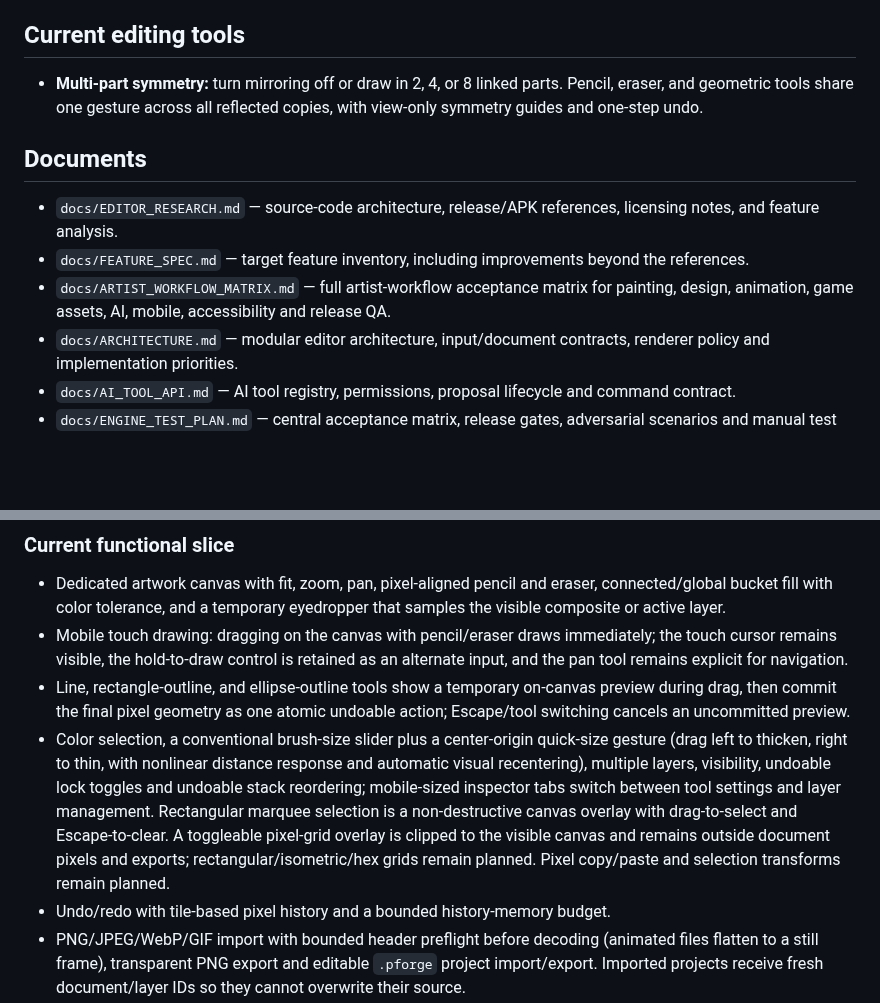
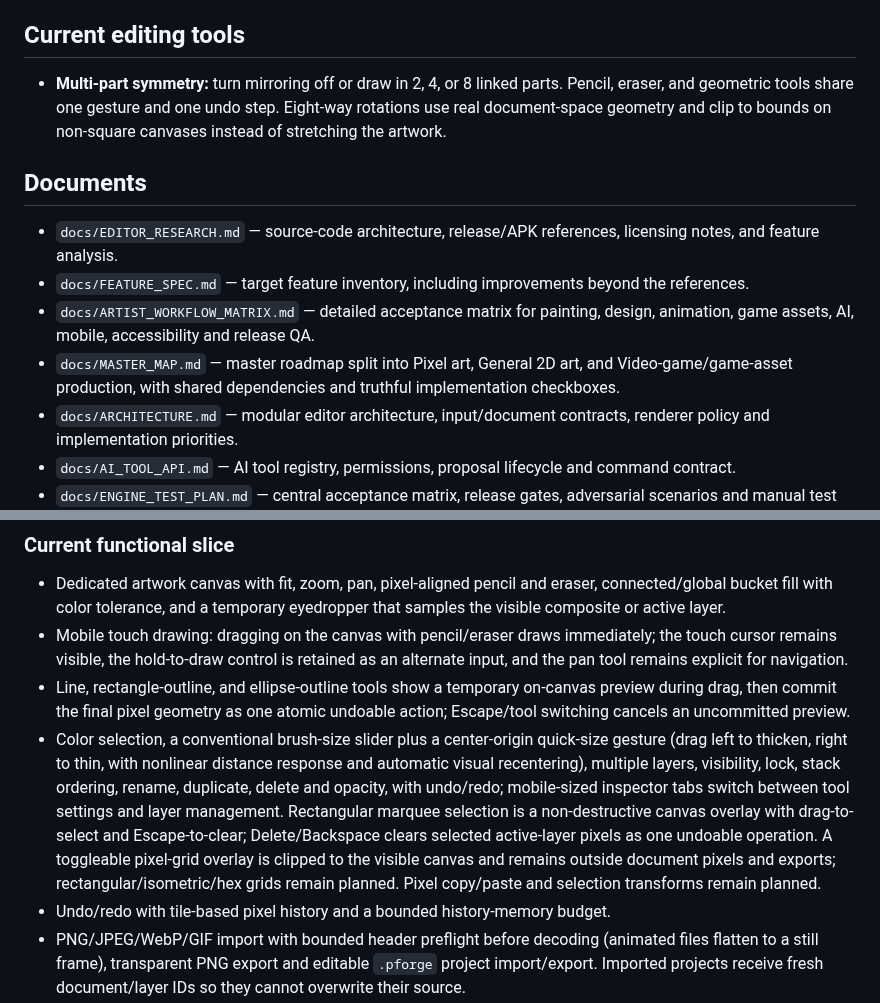
Before and after one commit to gavilandavid89-pixel/PixelForge-Ai, a Markdown page: README.md, 2 parts joined by grey strips. Rendered like a GitHub page; blank space fills up the shorter version.

Commit message:
docs: document master roadmap and layer controls

```diff
--- a/README.md
+++ b/README.md
@@ -16,13 +16,14 @@ Research and define the editing engine before building the visual interface. Use
 
 ## Current editing tools
 
-- **Multi-part symmetry:** turn mirroring off or draw in 2, 4, or 8 linked parts. Pencil, eraser, and geometric tools share one gesture across all reflected copies, with view-only symmetry guides and one-step undo.
+- **Multi-part symmetry:** turn mirroring off or draw in 2, 4, or 8 linked parts. Pencil, eraser, and geometric tools share one gesture and one undo step. Eight-way rotations use real document-space geometry and clip to bounds on non-square canvases instead of stretching the artwork.
 
 ## Documents
 
 - `docs/EDITOR_RESEARCH.md` — source-code architecture, release/APK references, licensing notes, and feature analysis.
 - `docs/FEATURE_SPEC.md` — target feature inventory, including improvements beyond the references.
-- `docs/ARTIST_WORKFLOW_MATRIX.md` — full artist-workflow acceptance matrix for painting, design, animation, game assets, AI, mobile, accessibility and release QA.
+- `docs/ARTIST_WORKFLOW_MATRIX.md` — detailed acceptance matrix for painting, design, animation, game assets, AI, mobile, accessibility and release QA.
+- `docs/MASTER_MAP.md` — master roadmap split into Pixel art, General 2D art, and Video-game/game-asset production, with shared dependencies and truthful implementation checkboxes.
 - `docs/ARCHITECTURE.md` — modular editor architecture, input/document contracts, renderer policy and implementation priorities.
 - `docs/AI_TOOL_API.md` — AI tool registry, permissions, proposal lifecycle and command contract.
 - `docs/ENGINE_TEST_PLAN.md` — central acceptance matrix, release gates, adversarial scenarios and manual test record template.
@@ -56,7 +57,7 @@ Use these labels consistently:
 - Dedicated artwork canvas with fit, zoom, pan, pixel-aligned pencil and eraser, connected/global bucket fill with color tolerance, and a temporary eyedropper that samples the visible composite or active layer.
 - Mobile touch drawing: dragging on the canvas with pencil/eraser draws immediately; the touch cursor remains visible, the hold-to-draw control is retained as an alternate input, and the pan tool remains explicit for navigation.
 - Line, rectangle-outline, and ellipse-outline tools show a temporary on-canvas preview during drag, then commit the final pixel geometry as one atomic undoable action; Escape/tool switching cancels an uncommitted preview.
-- Color selection, a conventional brush-size slider plus a center-origin quick-size gesture (drag left to thicken, right to thin, with nonlinear distance response and automatic visual recentering), multiple layers, visibility, undoable lock toggles and undoable stack reordering; mobile-sized inspector tabs switch between tool settings and layer management. Rectangular marquee selection is a non-destructive canvas overlay with drag-to-select and Escape-to-clear. A toggleable pixel-grid overlay is clipped to the visible canvas and remains outside document pixels and exports; rectangular/isometric/hex grids remain planned. Pixel copy/paste and selection transforms remain planned.
+- Color selection, a conventional brush-size slider plus a center-origin quick-size gesture (drag left to thicken, right to thin, with nonlinear distance response and automatic visual recentering), multiple layers, visibility, lock, stack ordering, rename, duplicate, delete and opacity, with undo/redo; mobile-sized inspector tabs switch between tool settings and layer management. Rectangular marquee selection is a non-destructive canvas overlay with drag-to-select and Escape-to-clear; Delete/Backspace clears selected active-layer pixels as one undoable operation. A toggleable pixel-grid overlay is clipped to the visible canvas and remains outside document pixels and exports; rectangular/isometric/hex grids remain planned. Pixel copy/paste and selection transforms remain planned.
 - Undo/redo with tile-based pixel history and a bounded history-memory budget.
 - PNG/JPEG/WebP/GIF import with bounded header preflight before decoding (animated files flatten to a still frame), transparent PNG export and editable `.pforge` project import/export. Imported projects receive fresh document/layer IDs so they cannot overwrite their source.
 - Local IndexedDB autosave, a saved-project picker (open/switch local projects), and recovery of the last-opened project.
```
